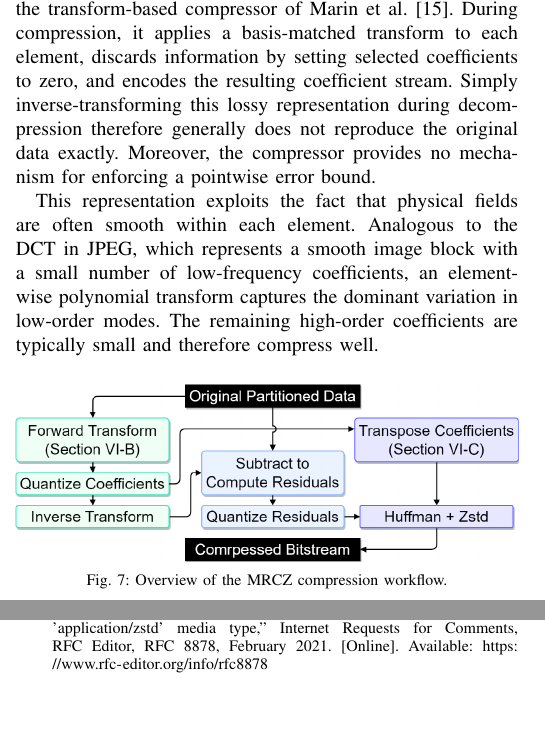
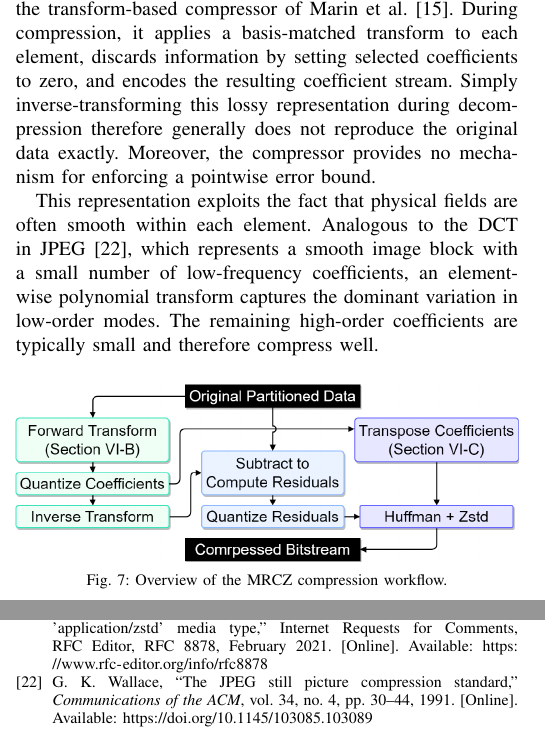
Before and after one commit to ZizheJian/mrcz, a LaTeX paper (论文/main.tex, which reads 论文/6.mrcz.tex, 论文/reference.bib): two parts of the columns of pages 6 and 13 of 13, joined at a grey line, cut so that both start at the same text, the shorter picture padded with empty space. Compiled offline with pdfLaTeX; a missing font is replaced by an installed copy or a similar font; a LaTeX package or settings file that is missing is left out.

Commit message:
Cite JPEG transform coding reference

```diff
--- a/论文/6.mrcz.tex
+++ b/论文/6.mrcz.tex
@@ -6,7 +6,7 @@ This section presents MRCZ, a representation-based compressor with a strict poin
 
 Before presenting the MRCZ workflow, we briefly revisit the transform-based compressor of Marin et al.~\cite{marin2016spectral}. During compression, it applies a basis-matched transform to each element, discards information by setting selected coefficients to zero, and encodes the resulting coefficient stream. Simply inverse-transforming this lossy representation during decompression therefore generally does not reproduce the original data exactly. Moreover, the compressor provides no mechanism for enforcing a pointwise error bound.
 
-This representation exploits the fact that physical fields are often smooth within each element. Analogous to the DCT in JPEG, which represents a smooth image block with a small number of low-frequency coefficients, an element-wise polynomial transform captures the dominant variation in low-order modes. The remaining high-order coefficients are typically small and therefore compress well.
+This representation exploits the fact that physical fields are often smooth within each element. Analogous to the DCT in JPEG~\cite{wallace1991jpeg}, which represents a smooth image block with a small number of low-frequency coefficients, an element-wise polynomial transform captures the dominant variation in low-order modes. The remaining high-order coefficients are typically small and therefore compress well.
 
 \begin{figure}[htb]
     \centering
--- a/论文/reference.bib
+++ b/论文/reference.bib
@@ -503,6 +503,19 @@
   url={https://doi.org/10.1109/TIP.2003.819861}
 }
 
+@article{wallace1991jpeg,
+  title={The {JPEG} Still Picture Compression Standard},
+  author={Wallace, Gregory K.},
+  journal={Communications of the ACM},
+  volume={34},
+  number={4},
+  pages={30--44},
+  year={1991},
+  publisher={ACM},
+  doi={10.1145/103085.103089},
+  url={https://doi.org/10.1145/103085.103089}
+}
+
 @ARTICLE{Pearlman2004speck,
   author={Pearlman, W.A. and Islam, A. and Nagaraj, N. and Said, A.},
   journal={IEEE Transactions on Circuits and Systems for Video Technology},
```
Also changed, not shown: 论文/main.bbl, 论文/main.pdf, 3 other files.
